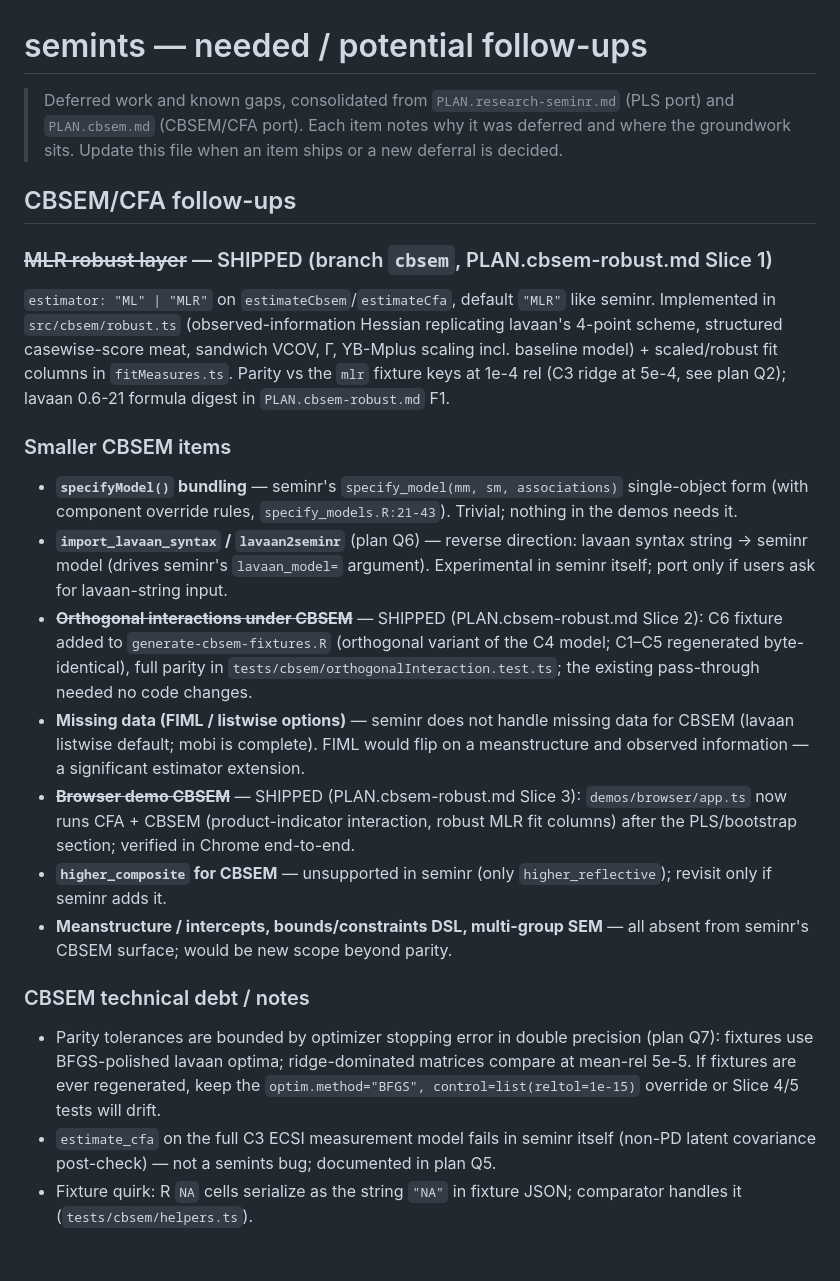
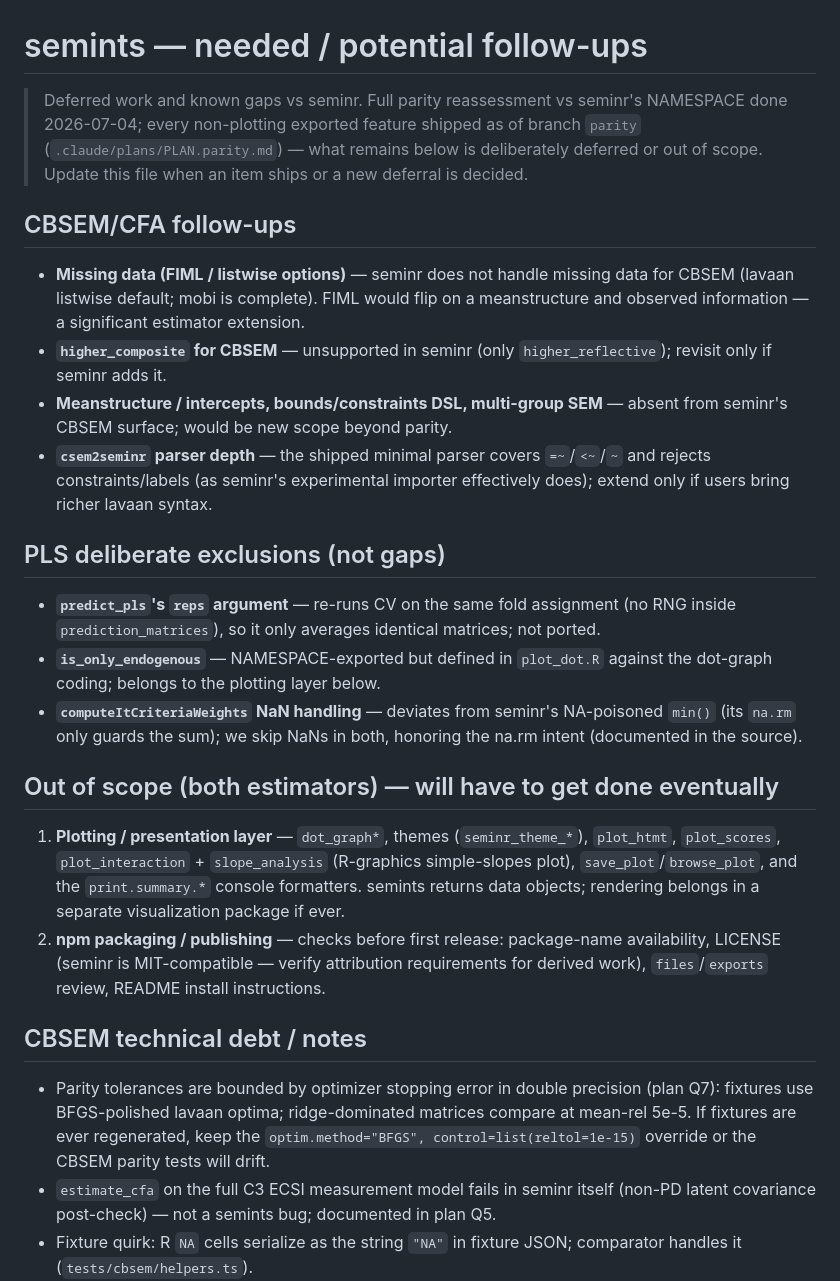
Before and after one commit to sem-in-r/seminr-ts, a Markdown page: .claude/FUTURE.md, the part around one of its changes. Rendered like a GitHub page; blank space fills up the shorter version.

```diff
--- a/.claude/FUTURE.md
+++ b/.claude/FUTURE.md
@@ -1,25 +1,27 @@
 # semints — needed / potential follow-ups
 
-> Deferred work and known gaps, consolidated from `PLAN.research-seminr.md` (PLS port) and `PLAN.cbsem.md` (CBSEM/CFA port). Each item notes why it was deferred and where the groundwork sits. Update this file when an item ships or a new deferral is decided.
+> Deferred work and known gaps vs seminr. Full parity reassessment vs seminr's NAMESPACE done 2026-07-04; every non-plotting exported feature shipped as of branch `parity` (`.claude/plans/PLAN.parity.md`) — what remains below is deliberately deferred or out of scope. Update this file when an item ships or a new deferral is decided.
 
 ## CBSEM/CFA follow-ups
 
-### ~~MLR robust layer~~ — SHIPPED (branch `cbsem`, PLAN.cbsem-robust.md Slice 1)
+- **Missing data (FIML / listwise options)** — seminr does not handle missing data for CBSEM (lavaan listwise default; mobi is complete). FIML would flip on a meanstructure and observed information — a significant estimator extension.
+- **`higher_composite` for CBSEM** — unsupported in seminr (only `higher_reflective`); revisit only if seminr adds it.
+- **Meanstructure / intercepts, bounds/constraints DSL, multi-group SEM** — absent from seminr's CBSEM surface; would be new scope beyond parity.
+- **`csem2seminr` parser depth** — the shipped minimal parser covers `=~`/`<~`/`~` and rejects constraints/labels (as seminr's experimental importer effectively does); extend only if users bring richer lavaan syntax.
 
-`estimator: "ML" | "MLR"` on `estimateCbsem`/`estimateCfa`, default `"MLR"` like seminr. Implemented in `src/cbsem/robust.ts` (observed-information Hessian replicating lavaan's 4-point scheme, structured casewise-score meat, sandwich VCOV, Γ, YB-Mplus scaling incl. baseline model) + scaled/robust fit columns in `fitMeasures.ts`. Parity vs the `mlr` fixture keys at 1e-4 rel (C3 ridge at 5e-4, see plan Q2); lavaan 0.6-21 formula digest in `PLAN.cbsem-robust.md` F1.
+## PLS deliberate exclusions (not gaps)
 
-### Smaller CBSEM items
+- **`predict_pls`'s `reps` argument** — re-runs CV on the same fold assignment (no RNG inside `prediction_matrices`), so it only averages identical matrices; not ported.
+- **`is_only_endogenous`** — NAMESPACE-exported but defined in `plot_dot.R` against the dot-graph coding; belongs to the plotting layer below.
+- **`computeItCriteriaWeights` NaN handling** — deviates from seminr's NA-poisoned `min()` (its `na.rm` only guards the sum); we skip NaNs in both, honoring the na.rm intent (documented in the source).
 
-- **`specifyModel()` bundling** — seminr's `specify_model(mm, sm, associations)` single-object form (with component override rules, `specify_models.R:21-43`). Trivial; nothing in the demos needs it.
-- **`import_lavaan_syntax` / `lavaan2seminr`** (plan Q6) — reverse direction: lavaan syntax string → seminr model (drives seminr's `lavaan_model=` argument). Experimental in seminr itself; port only if users ask for lavaan-string input.
-- ~~**Orthogonal interactions under CBSEM**~~ — SHIPPED (PLAN.cbsem-robust.md Slice 2): C6 fixture added to `generate-cbsem-fixtures.R` (orthogonal variant of the C4 model; C1–C5 regenerated byte-identical), full parity in `tests/cbsem/orthogonalInteraction.test.ts`; the existing pass-through needed no code changes.
-- **Missing data (FIML / listwise options)** — seminr does not handle missing data for CBSEM (lavaan listwise default; mobi is complete). FIML would flip on a meanstructure and observed information — a significant estimator extension.
-- ~~**Browser demo CBSEM**~~ — SHIPPED (PLAN.cbsem-robust.md Slice 3): `demos/browser/app.ts` now runs CFA + CBSEM (product-indicator interaction, robust MLR fit columns) after the PLS/bootstrap section; verified in Chrome end-to-end.
-- **`higher_composite` for CBSEM** — unsupported in seminr (only `higher_reflective`); revisit only if seminr adds it.
-- **Meanstructure / intercepts, bounds/constraints DSL, multi-group SEM** — all absent from seminr's CBSEM surface; would be new scope beyond parity.
+## Out of scope (both estimators) — will have to get done eventually
 
-### CBSEM technical debt / notes
+1. **Plotting / presentation layer** — `dot_graph*`, themes (`seminr_theme_*`), `plot_htmt`, `plot_scores`, `plot_interaction` + `slope_analysis` (R-graphics simple-slopes plot), `save_plot`/`browse_plot`, and the `print.summary.*` console formatters. semints returns data objects; rendering belongs in a separate visualization package if ever.
+2. **npm packaging / publishing** — checks before first release: package-name availability, LICENSE (seminr is MIT-compatible — verify attribution requirements for derived work), `files`/`exports` review, README install instructions.
 
-- Parity tolerances are bounded by optimizer stopping error in double precision (plan Q7): fixtures use BFGS-polished lavaan optima; ridge-dominated matrices compare at mean-rel 5e-5. If fixtures are ever regenerated, keep the `optim.method="BFGS", control=list(reltol=1e-15)` override or Slice 4/5 tests will drift.
+## CBSEM technical debt / notes
+
+- Parity tolerances are bounded by optimizer stopping error in double precision (plan Q7): fixtures use BFGS-polished lavaan optima; ridge-dominated matrices compare at mean-rel 5e-5. If fixtures are ever regenerated, keep the `optim.method="BFGS", control=list(reltol=1e-15)` override or the CBSEM parity tests will drift.
 - `estimate_cfa` on the full C3 ECSI measurement model fails in seminr itself (non-PD latent covariance post-check) — not a semints bug; documented in plan Q5.
 - Fixture quirk: R `NA` cells serialize as the string `"NA"` in fixture JSON; comparator handles it (`tests/cbsem/helpers.ts`).
```
Also changed, not shown: other parts of .claude/FUTURE.md (+1 -14 lines), .claude/CLAUDE.md (+6 -6 lines).
